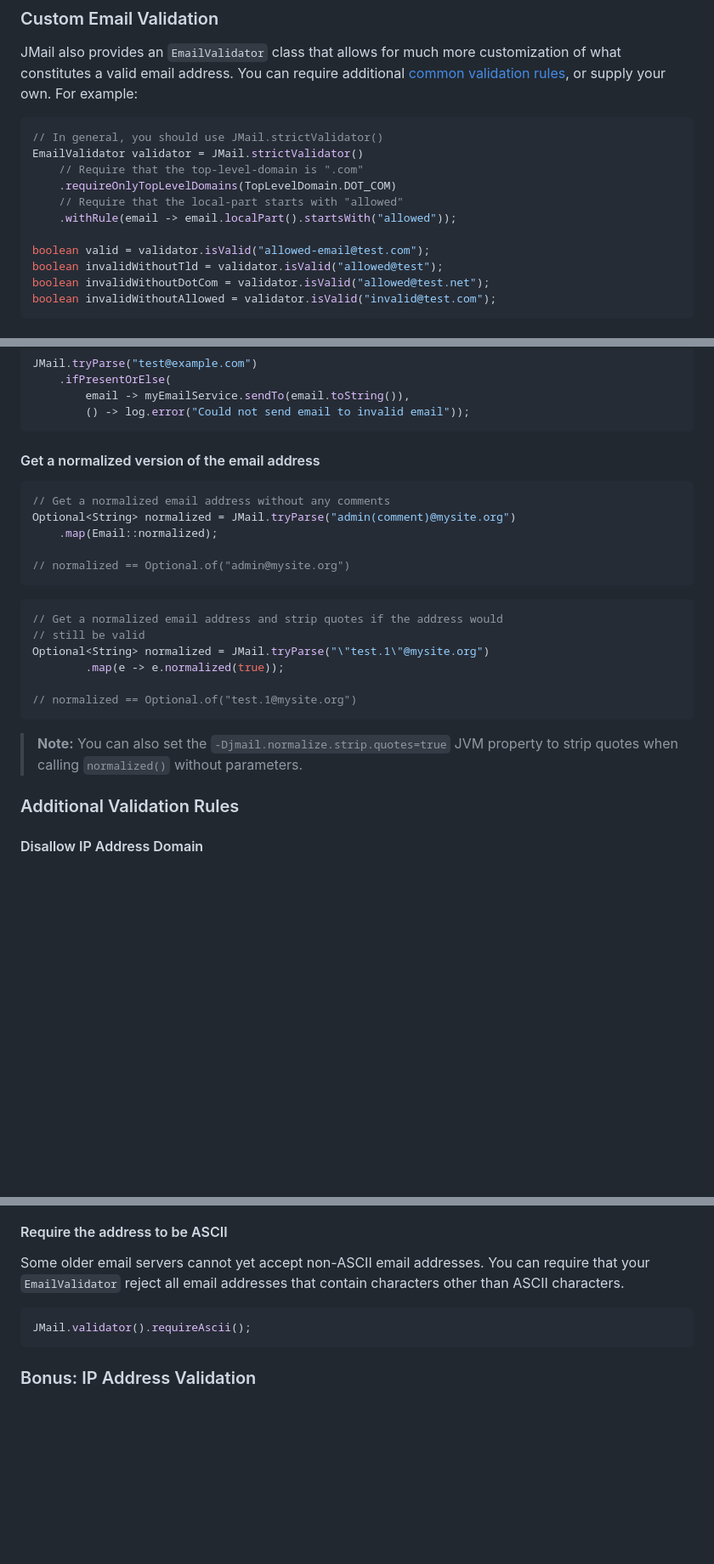
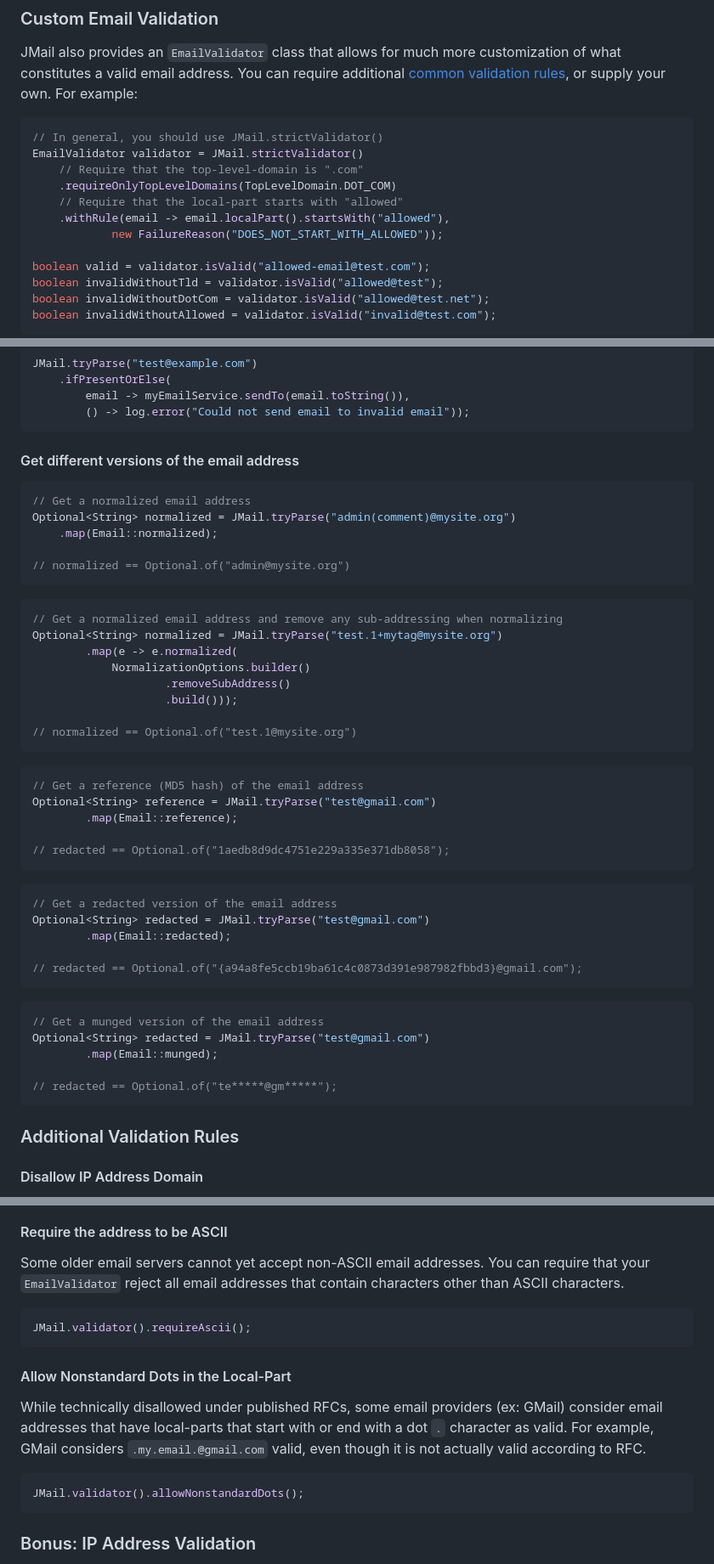
Before and after one commit to RohanNagar/jmail, a Markdown page: README.md, 3 parts joined by grey strips. Shown at 85% size. Drawn GitHub-style; blank space fills up the shorter version.

Commit message:
Prep docs for v2.0 release

````diff
--- a/README.md
+++ b/README.md
@@ -133,7 +133,8 @@ EmailValidator validator = JMail.strictValidator()
     // Require that the top-level-domain is ".com"
     .requireOnlyTopLevelDomains(TopLevelDomain.DOT_COM)
     // Require that the local-part starts with "allowed"
-    .withRule(email -> email.localPart().startsWith("allowed"));
+    .withRule(email -> email.localPart().startsWith("allowed"),
+            new FailureReason("DOES_NOT_START_WITH_ALLOWED"));
 
 boolean valid = validator.isValid("allowed-email@test.com");
 boolean invalidWithoutTld = validator.isValid("allowed@test");
@@ -193,10 +194,10 @@ JMail.tryParse("test@example.com")
         () -> log.error("Could not send email to invalid email"));
 ```
 
-#### Get a normalized version of the email address
+#### Get different versions of the email address
 
 ```java
-// Get a normalized email address without any comments
+// Get a normalized email address
 Optional<String> normalized = JMail.tryParse("admin(comment)@mysite.org")
     .map(Email::normalized);
 
@@ -204,16 +205,39 @@ Optional<String> normalized = JMail.tryParse("admin(comment)@mysite.org")
 ```
 
 ```java
-// Get a normalized email address and strip quotes if the address would
-// still be valid
-Optional<String> normalized = JMail.tryParse("\"test.1\"@mysite.org")
-        .map(e -> e.normalized(true));
+// Get a normalized email address and remove any sub-addressing when normalizing
+Optional<String> normalized = JMail.tryParse("test.1+mytag@mysite.org")
+        .map(e -> e.normalized(
+            NormalizationOptions.builder()
+                    .removeSubAddress()
+                    .build()));
 
 // normalized == Optional.of("test.1@mysite.org")
 ```
 
-> **Note:** You can also set the `-Djmail.normalize.strip.quotes=true` JVM property to
-strip quotes when calling `normalized()` without parameters.
+```java
+// Get a reference (MD5 hash) of the email address
+Optional<String> reference = JMail.tryParse("test@gmail.com")
+        .map(Email::reference);
+
+// redacted == Optional.of("1aedb8d9dc4751e229a335e371db8058");
+```
+
+```java
+// Get a redacted version of the email address
+Optional<String> redacted = JMail.tryParse("test@gmail.com")
+        .map(Email::redacted);
+
+// redacted == Optional.of("{a94a8fe5ccb19ba61c4c0873d391e987982fbbd3}@gmail.com");
+```
+
+```java
+// Get a munged version of the email address
+Optional<String> redacted = JMail.tryParse("test@gmail.com")
+        .map(Email::munged);
+
+// redacted == Optional.of("te*****@gm*****");
+```
 
 ### Additional Validation Rules
 
@@ -325,6 +349,17 @@ other than ASCII characters.
 JMail.validator().requireAscii();
 ```
 
+#### Allow Nonstandard Dots in the Local-Part
+
+While technically disallowed under published RFCs, some email providers (ex: GMail)
+consider email addresses that have local-parts that start with or end with a dot `.` character
+as valid. For example, GMail considers `.my.email.@gmail.com` valid, even though it is not
+actually valid according to RFC.
+
+```java
+JMail.validator().allowNonstandardDots();
+```
+
 ### Bonus: IP Address Validation
 
 Since validating email addresses requires validation of IP addresses,
````
Also changed, not shown: other parts of README.md (+7 -7 lines), CHANGELOG.md (+13 -12 lines).
